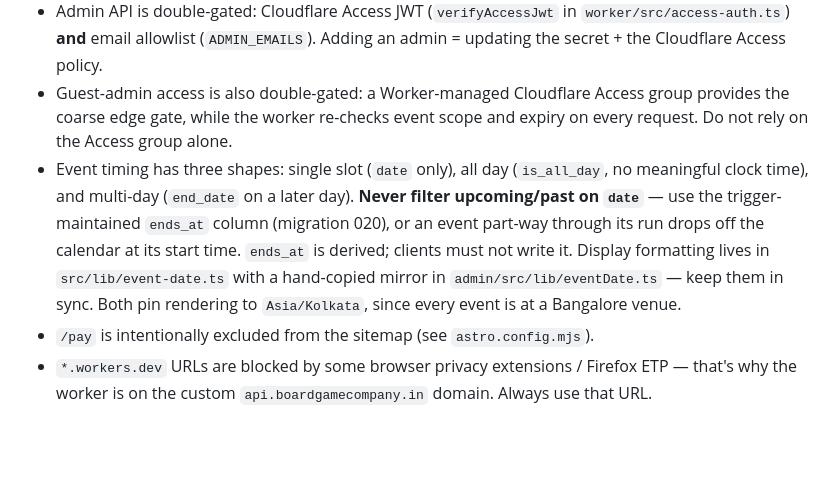
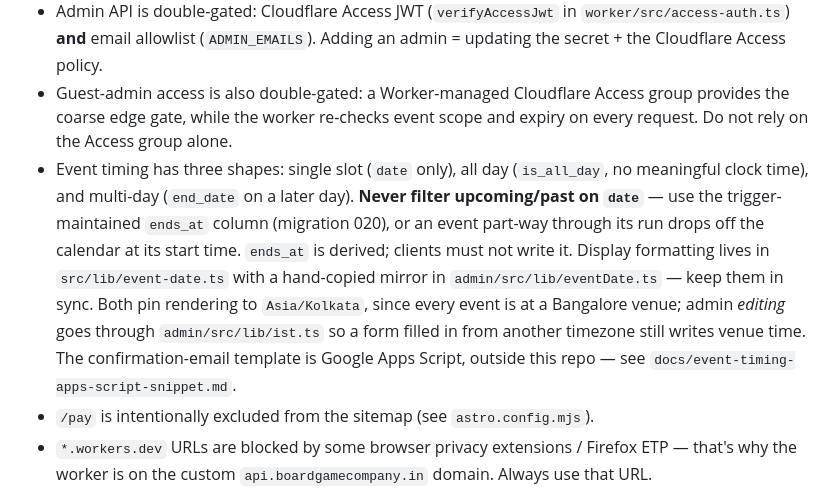
Before and after one commit to boredsid/bgc-website, a Markdown page: AGENTS.md, the part around the change. Drawn GitHub-style; blank space fills up the shorter version.

```diff
--- a/AGENTS.md
+++ b/AGENTS.md
@@ -112,7 +112,7 @@ Admin tool uses shadcn defaults and is operated by non-coders, often on mobile.
 - Finance migration 019 must be applied before deploying finance-aware Worker/admin code. Run `supabase migration list --linked` first and use the controlled migration path when remote timestamp IDs do not match local numeric IDs.
 - Admin API is double-gated: Cloudflare Access JWT (`verifyAccessJwt` in `worker/src/access-auth.ts`) **and** email allowlist (`ADMIN_EMAILS`). Adding an admin = updating the secret + the Cloudflare Access policy.
 - Guest-admin access is also double-gated: a Worker-managed Cloudflare Access group provides the coarse edge gate, while the worker re-checks event scope and expiry on every request. Do not rely on the Access group alone.
-- Event timing has three shapes: single slot (`date` only), all day (`is_all_day`, no meaningful clock time), and multi-day (`end_date` on a later day). **Never filter upcoming/past on `date`** — use the trigger-maintained `ends_at` column (migration 020), or an event part-way through its run drops off the calendar at its start time. `ends_at` is derived; clients must not write it. Display formatting lives in `src/lib/event-date.ts` with a hand-copied mirror in `admin/src/lib/eventDate.ts` — keep them in sync. Both pin rendering to `Asia/Kolkata`, since every event is at a Bangalore venue.
+- Event timing has three shapes: single slot (`date` only), all day (`is_all_day`, no meaningful clock time), and multi-day (`end_date` on a later day). **Never filter upcoming/past on `date`** — use the trigger-maintained `ends_at` column (migration 020), or an event part-way through its run drops off the calendar at its start time. `ends_at` is derived; clients must not write it. Display formatting lives in `src/lib/event-date.ts` with a hand-copied mirror in `admin/src/lib/eventDate.ts` — keep them in sync. Both pin rendering to `Asia/Kolkata`, since every event is at a Bangalore venue; admin *editing* goes through `admin/src/lib/ist.ts` so a form filled in from another timezone still writes venue time. The confirmation-email template is Google Apps Script, outside this repo — see `docs/event-timing-apps-script-snippet.md`.
 - `/pay` is intentionally excluded from the sitemap (see `astro.config.mjs`).
 - `*.workers.dev` URLs are blocked by some browser privacy extensions / Firefox ETP — that's why the worker is on the custom `api.boardgamecompany.in` domain. Always use that URL.
 - Events can be flagged `replay_pass_free` (migration 021). Pass ownership lives in the **REPLAY** Supabase project, so the worker asks REPLAY at registration time via `POST https://api.replaycon.in/api/pass-status` (`worker/src/replay-client.ts`, same shared `REPLAY_TO_BGC_SECRET`). Only *confirmed* registrations for the latest REPLAY edition count, and the pass covers one seat — the holder's own. The call fails closed: a REPLAY outage means no discount, never a failed registration.
```
Also changed, not shown: docs/event-timing-apps-script-snippet.md (added, +122 -0 lines).
